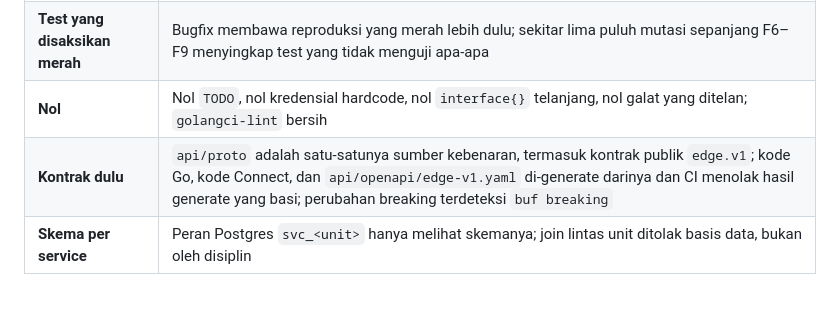
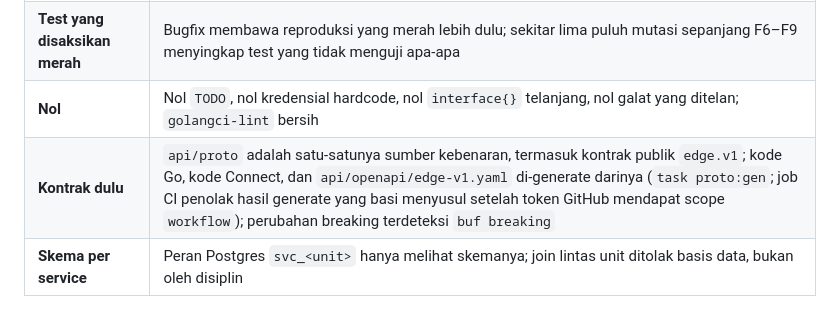
Before and after one commit to muhananaufal/selaras-platform-go, a Markdown page: README.md, the part around the change. Rendered like a GitHub page.

```diff
--- a/README.md
+++ b/README.md
@@ -122,7 +122,7 @@ dilakukan saat pukul tiga pagi.
 | **Domain bebas library** | `internal/<unit>/domain` tidak mengimpor adapter apa pun; penyedia LLM palsu tidak bisa menyentuh jaringan karena paket induknya tidak punya paket jaringan |
 | **Test yang disaksikan merah** | Bugfix membawa reproduksi yang merah lebih dulu; sekitar lima puluh mutasi sepanjang F6–F9 menyingkap test yang tidak menguji apa-apa |
 | **Nol** | Nol `TODO`, nol kredensial hardcode, nol `interface{}` telanjang, nol galat yang ditelan; `golangci-lint` bersih |
-| **Kontrak dulu** | `api/proto` adalah satu-satunya sumber kebenaran, termasuk kontrak publik `edge.v1`; kode Go, kode Connect, dan `api/openapi/edge-v1.yaml` di-generate darinya dan CI menolak hasil generate yang basi; perubahan breaking terdeteksi `buf breaking` |
+| **Kontrak dulu** | `api/proto` adalah satu-satunya sumber kebenaran, termasuk kontrak publik `edge.v1`; kode Go, kode Connect, dan `api/openapi/edge-v1.yaml` di-generate darinya (`task proto:gen`; job CI penolak hasil generate yang basi menyusul setelah token GitHub mendapat scope `workflow`); perubahan breaking terdeteksi `buf breaking` |
 | **Skema per service** | Peran Postgres `svc_<unit>` hanya melihat skemanya; join lintas unit ditolak basis data, bukan oleh disiplin |
 
 ## Layout
```
Also changed, not shown: docs/adr/ADR-027-kontrak-publik-lewat-connect-bukan-rest.md (+2 -1 lines).
